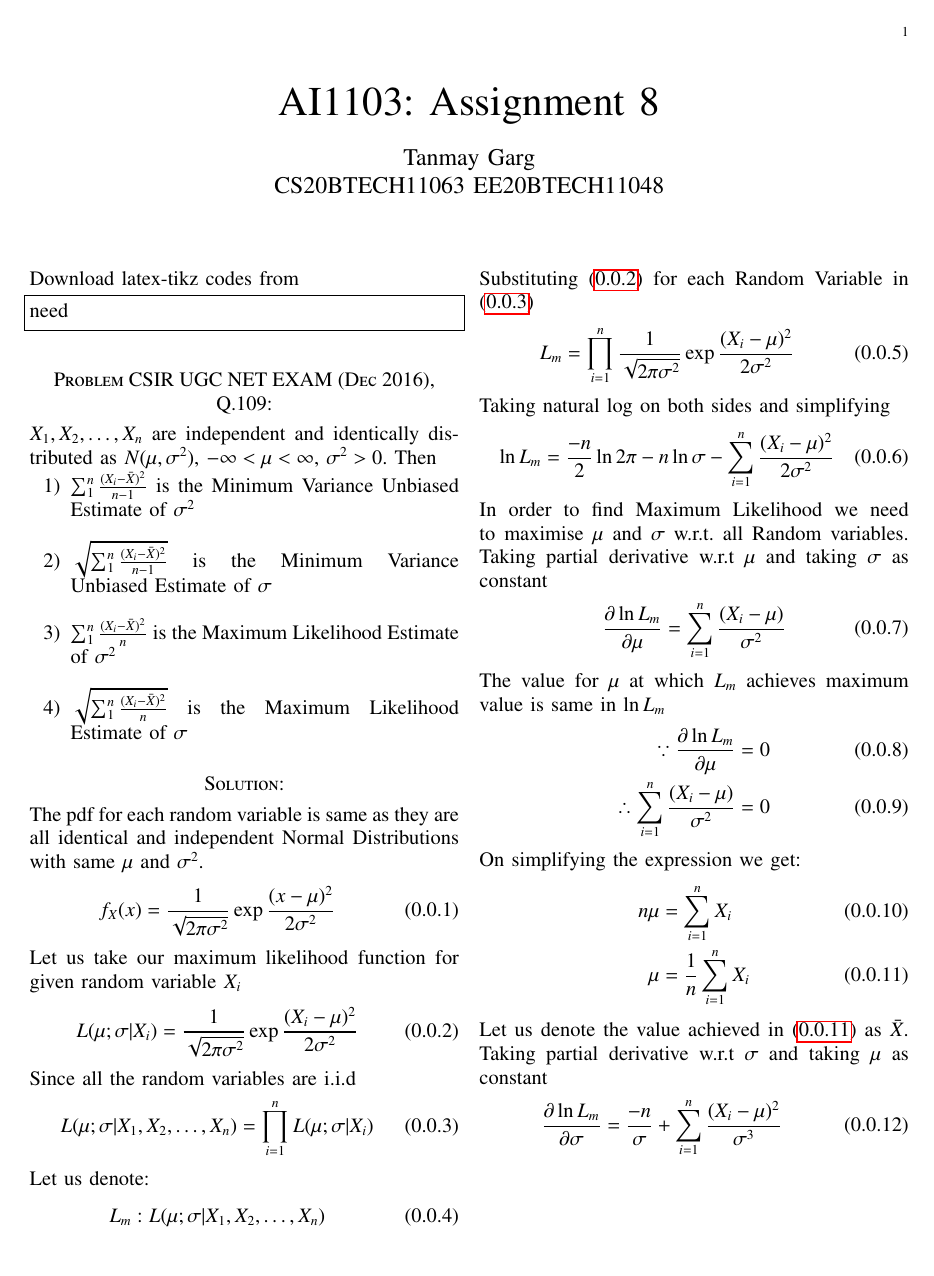
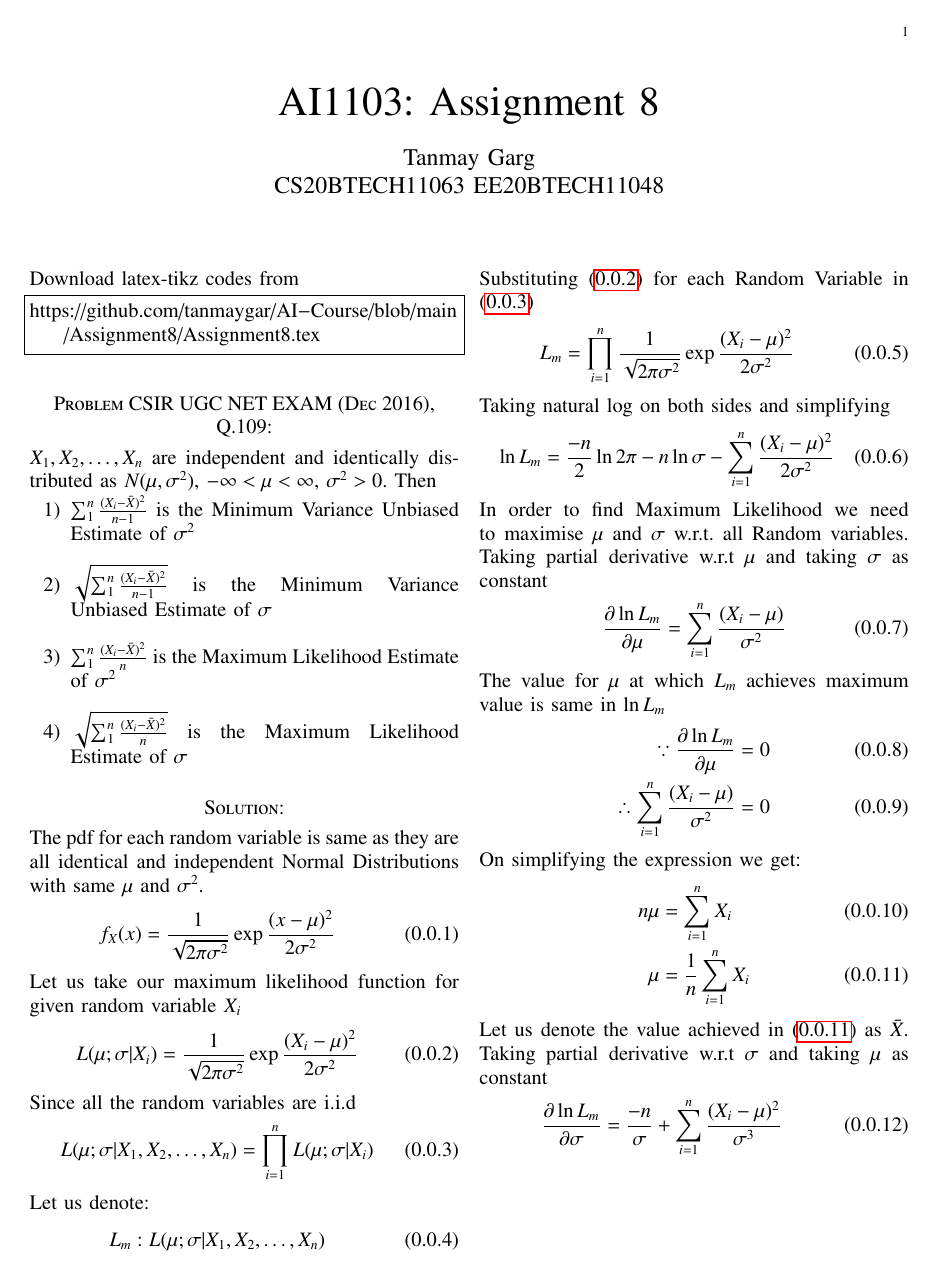
Before and after one commit to tanmaygar/AI-Course, a LaTeX problem sheet (Assignment8/Assignment8.tex): page 1 of 2. Compiled offline with pdfLaTeX.

Commit message:
Add files via upload

```diff
--- a/Assignment8/Assignment8.tex
+++ b/Assignment8/Assignment8.tex
@@ -140,7 +140,7 @@ columns=fullflexible
 Download latex-tikz codes from
 %
 \begin{lstlisting}
-need
+https://github.com/tanmaygar/AI-Course/blob/main/Assignment8/Assignment8.tex
 \end{lstlisting}
 \section*{Problem CSIR UGC NET EXAM (Dec 2016), Q.109: }
 $X_1,X_2,\ldots,X_n$ are independent and identically
```
Also changed, not shown: Assignment8/Assignment8.pdf.
